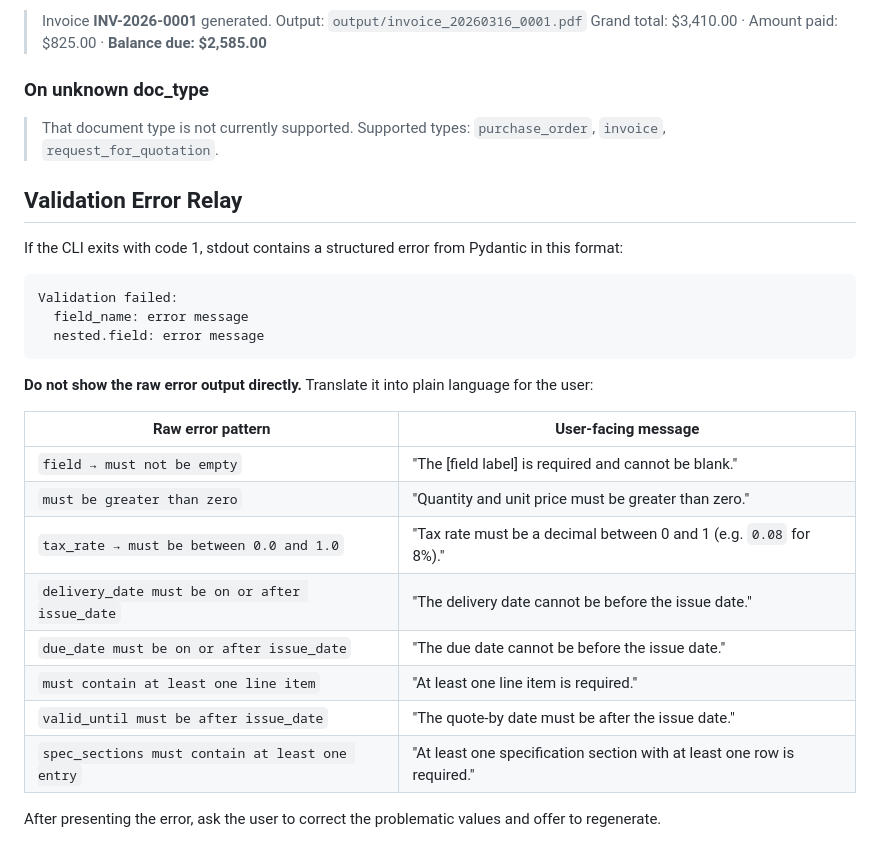
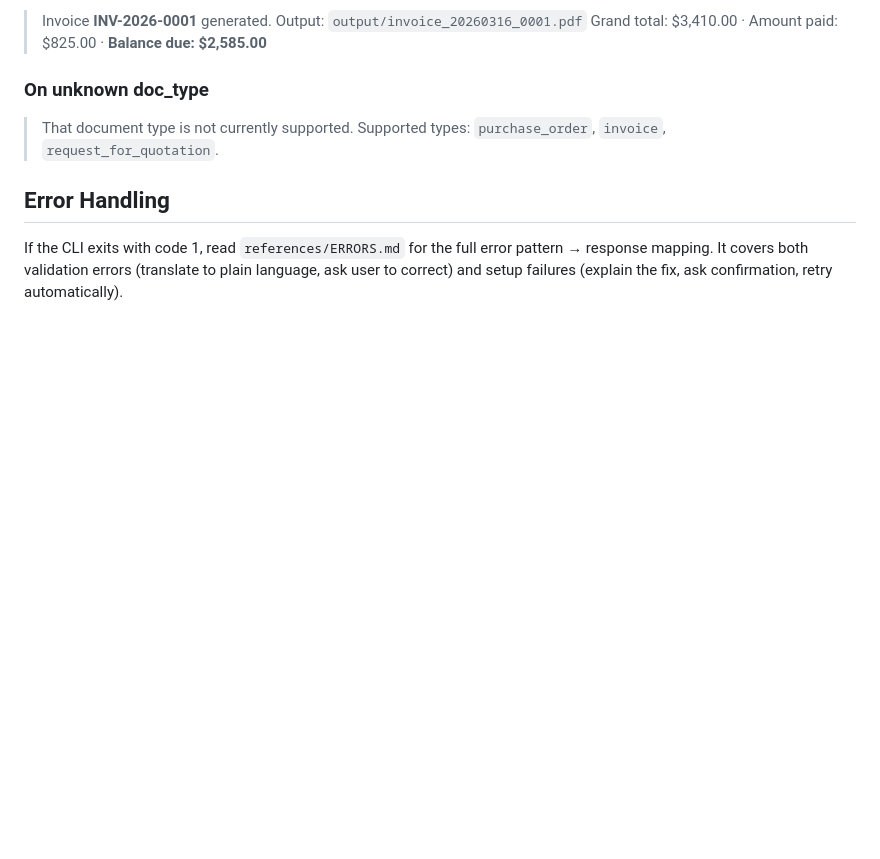
Before and after one commit to julioccorderoc/doc-generator, a Markdown page: SKILL.md, the part around the change. Drawn GitHub-style; blank space fills up the shorter version.

````diff
--- a/SKILL.md
+++ b/SKILL.md
@@ -171,27 +171,6 @@ Highlight both grand total and balance due:
 
 > That document type is not currently supported. Supported types: `purchase_order`, `invoice`, `request_for_quotation`.
 
-## Validation Error Relay
+## Error Handling
 
-If the CLI exits with code 1, stdout contains a structured error from Pydantic in this format:
-
-```text
-Validation failed:
-  field_name: error message
-  nested.field: error message
-```
-
-**Do not show the raw error output directly.** Translate it into plain language for the user:
-
-| Raw error pattern | User-facing message |
-| --- | --- |
-| `field → must not be empty` | "The [field label] is required and cannot be blank." |
-| `must be greater than zero` | "Quantity and unit price must be greater than zero." |
-| `tax_rate → must be between 0.0 and 1.0` | "Tax rate must be a decimal between 0 and 1 (e.g. `0.08` for 8%)." |
-| `delivery_date must be on or after issue_date` | "The delivery date cannot be before the issue date." |
-| `due_date must be on or after issue_date` | "The due date cannot be before the issue date." |
-| `must contain at least one line item` | "At least one line item is required." |
-| `valid_until must be after issue_date` | "The quote-by date must be after the issue date." |
-| `spec_sections must contain at least one entry` | "At least one specification section with at least one row is required." |
-
-After presenting the error, ask the user to correct the problematic values and offer to regenerate.
+If the CLI exits with code 1, read `references/ERRORS.md` for the full error pattern → response mapping. It covers both validation errors (translate to plain language, ask user to correct) and setup failures (explain the fix, ask confirmation, retry automatically).
````
Also changed, not shown: references/ERRORS.md (added, +98 -0 lines).
